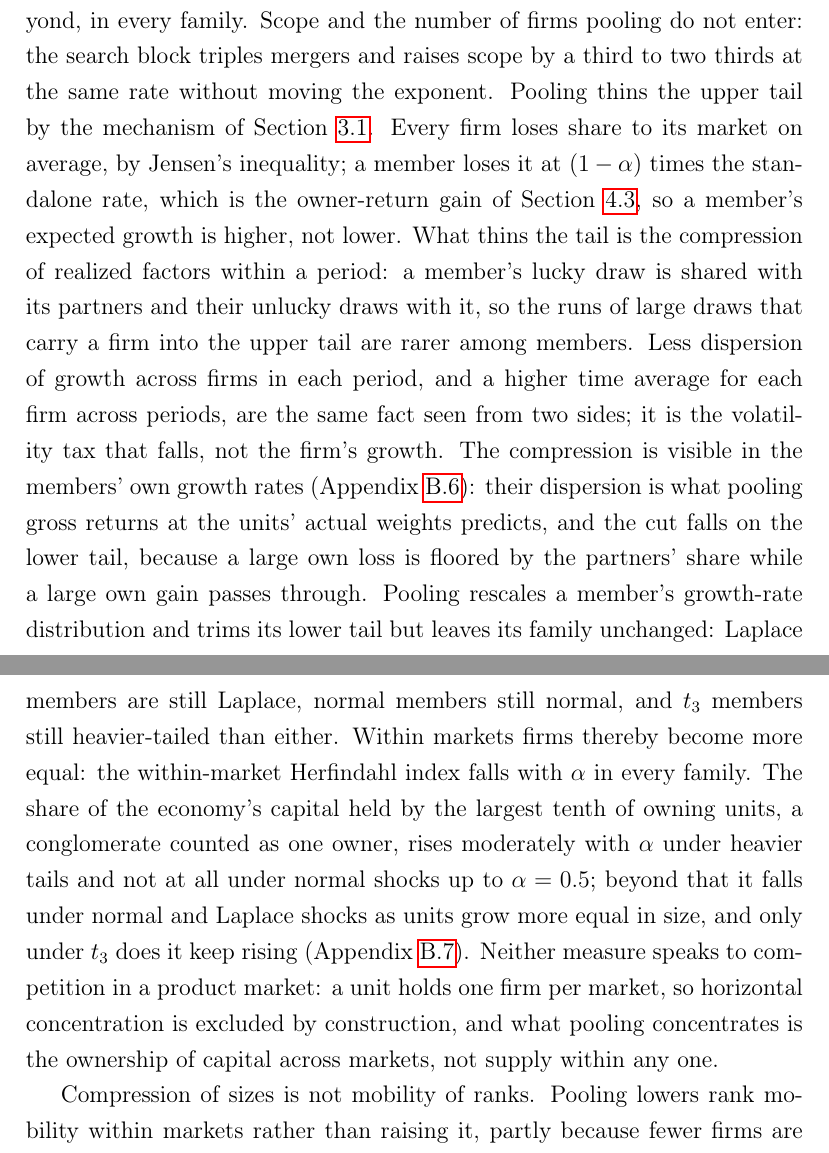
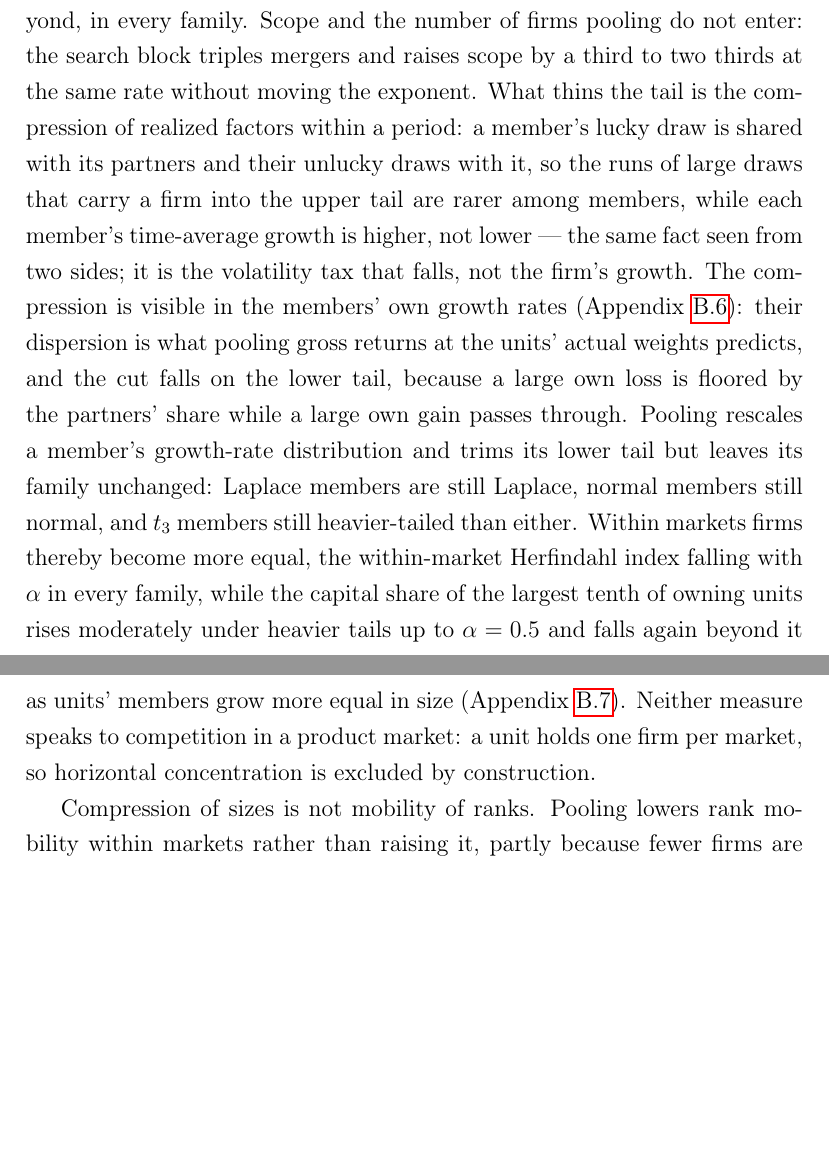
Before and after one commit to SimonBloethner/conglomerates, a LaTeX paper (latex/collaboration.tex, which reads latex/section4.tex): two parts of pages 32 and 33 of 93, joined at a grey line, cut so that both start at the same text, the shorter picture padded with empty space. Compiled offline with pdfLaTeX.

Commit message:
C13: Section 4.6: the tail-exponent paragraph loses the restated Jensen mechanism of 3.1 and the HHI/top-decile sentences that the concentration paragraph of Section 5 carries (433 -> 330 words)
Co-Authored-By: Claude Fable 5.1 <noreply@anthropic.com>
Claude-Session: https://claude.ai/code/session_01PeQ8rGuXfUELKekR6DunQE

```diff
--- a/latex/section4.tex
+++ b/latex/section4.tex
@@ -66,7 +66,7 @@ One block varies the terms on which firms pool rather than the environment they
 
 \subsection{What pooling does to the size distribution}\label{sec:results-distribution}
 
-The tail exponent rises with the sharing rate, and with nothing else (Figure~\ref{fig:hill}): from its calibrated value near 1.06 at $\alpha = 0$ to 1.2 in the reference cell and to about 2 at $\alpha = 0.9$, where units that set their own rate also sit. The rise is convex, about 0.45 per unit of $\alpha$ up to $0.5$ and 1.5 per unit beyond, in every family. Scope and the number of firms pooling do not enter: the search block triples mergers and raises scope by a third to two thirds at the same rate without moving the exponent. Pooling thins the upper tail by the mechanism of Section~\ref{sec:growth}. Every firm loses share to its market on average, by Jensen's inequality; a member loses it at $(1-\alpha)$ times the standalone rate, which is the owner-return gain of Section~\ref{sec:results-owners}, so a member's expected growth is higher, not lower. What thins the tail is the compression of realized factors within a period: a member's lucky draw is shared with its partners and their unlucky draws with it, so the runs of large draws that carry a firm into the upper tail are rarer among members. Less dispersion of growth across firms in each period, and a higher time average for each firm across periods, are the same fact seen from two sides; it is the volatility tax that falls, not the firm's growth. The compression is visible in the members' own growth rates (Appendix~\ref{app:growth}): their dispersion is what pooling gross returns at the units' actual weights predicts, and the cut falls on the lower tail, because a large own loss is floored by the partners' share while a large own gain passes through. Pooling rescales a member's growth-rate distribution and trims its lower tail but leaves its family unchanged: Laplace members are still Laplace, normal members still normal, and $t_3$ members still heavier-tailed than either. Within markets firms thereby become more equal: the within-market Herfindahl index falls with $\alpha$ in every family. The share of the economy's capital held by the largest tenth of owning units, a conglomerate counted as one owner, rises moderately with $\alpha$ under heavier tails and not at all under normal shocks up to $\alpha = 0.5$; beyond that it falls under normal and Laplace shocks as units grow more equal in size, and only under $t_3$ does it keep rising (Appendix~\ref{app:A17}). Neither measure speaks to competition in a product market: a unit holds one firm per market, so horizontal concentration is excluded by construction, and what pooling concentrates is the ownership of capital across markets, not supply within any one.
+The tail exponent rises with the sharing rate, and with nothing else (Figure~\ref{fig:hill}): from its calibrated value near 1.06 at $\alpha = 0$ to 1.2 in the reference cell and to about 2 at $\alpha = 0.9$, where units that set their own rate also sit. The rise is convex, about 0.45 per unit of $\alpha$ up to $0.5$ and 1.5 per unit beyond, in every family. Scope and the number of firms pooling do not enter: the search block triples mergers and raises scope by a third to two thirds at the same rate without moving the exponent. What thins the tail is the compression of realized factors within a period: a member's lucky draw is shared with its partners and their unlucky draws with it, so the runs of large draws that carry a firm into the upper tail are rarer among members, while each member's time-average growth is higher, not lower --- the same fact seen from two sides; it is the volatility tax that falls, not the firm's growth. The compression is visible in the members' own growth rates (Appendix~\ref{app:growth}): their dispersion is what pooling gross returns at the units' actual weights predicts, and the cut falls on the lower tail, because a large own loss is floored by the partners' share while a large own gain passes through. Pooling rescales a member's growth-rate distribution and trims its lower tail but leaves its family unchanged: Laplace members are still Laplace, normal members still normal, and $t_3$ members still heavier-tailed than either. Within markets firms thereby become more equal, the within-market Herfindahl index falling with $\alpha$ in every family, while the capital share of the largest tenth of owning units rises moderately under heavier tails up to $\alpha = 0.5$ and falls again beyond it as units' members grow more equal in size (Appendix~\ref{app:A17}). Neither measure speaks to competition in a product market: a unit holds one firm per market, so horizontal concentration is excluded by construction.
 
 Compression of sizes is not mobility of ranks. Pooling lowers rank mobility within markets rather than raising it, partly because fewer firms are recapitalized at the floor and partly because members' ranks move less than standalones' among going concerns, and it makes the top decile of owning units markedly more persistent, keeping two thirds of its membership over 100 periods against a third to a half without pooling (Appendix~\ref{app:A17}). Pooling thus makes the size distribution within markets more equal and its ranks stickier, and makes the largest owners both somewhat larger and markedly more persistent.
 
```
